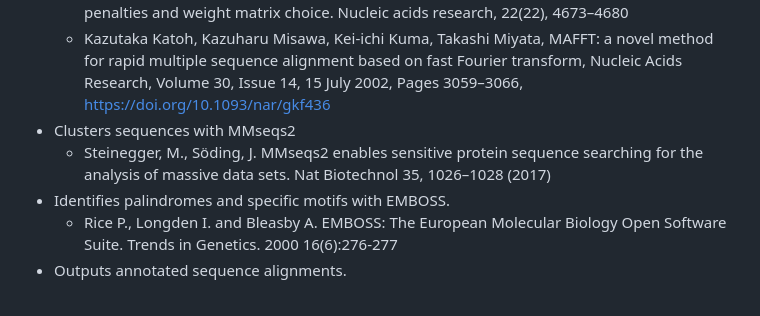
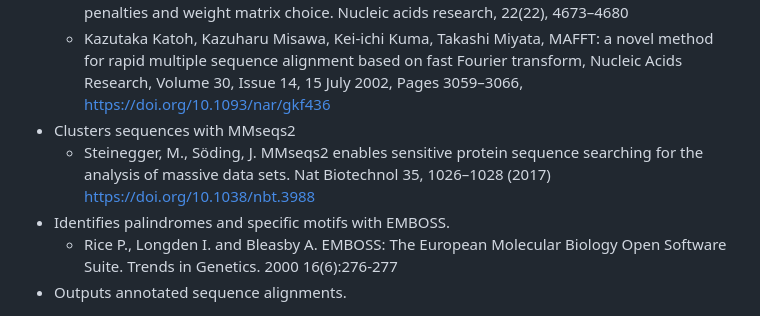
Before and after one commit to Integra-tx/Piggybac_bioprospecting_pipeline, a Markdown page: README.md, the part around the change. Rendered like a GitHub page.

```diff
--- a/README.md
+++ b/README.md
@@ -10,7 +10,7 @@ A Python-based bioinformatics pipeline for recovering piggyBac transposons and t
   - Thompson, J. D., Higgins, D. G., & Gibson, T. J. (1994). CLUSTAL W: improving the sensitivity of progressive multiple sequence alignment through sequence weighting, position-specific gap penalties and weight matrix choice. Nucleic acids research, 22(22), 4673–4680
   - Kazutaka Katoh, Kazuharu Misawa, Kei‐ichi Kuma, Takashi Miyata, MAFFT: a novel method for rapid multiple sequence alignment based on fast Fourier transform, Nucleic Acids Research, Volume 30, Issue 14, 15 July 2002, Pages 3059–3066, https://doi.org/10.1093/nar/gkf436
 - Clusters sequences with MMseqs2
-  - Steinegger, M., Söding, J. MMseqs2 enables sensitive protein sequence searching for the analysis of massive data sets. Nat Biotechnol 35, 1026–1028 (2017)
+  - Steinegger, M., Söding, J. MMseqs2 enables sensitive protein sequence searching for the analysis of massive data sets. Nat Biotechnol 35, 1026–1028 (2017) https://doi.org/10.1038/nbt.3988
 - Identifies palindromes and specific motifs with EMBOSS.
   - Rice P., Longden I. and Bleasby A. EMBOSS: The European Molecular Biology Open Software Suite. Trends in Genetics. 2000 16(6):276-277
 - Outputs annotated sequence alignments.
```
